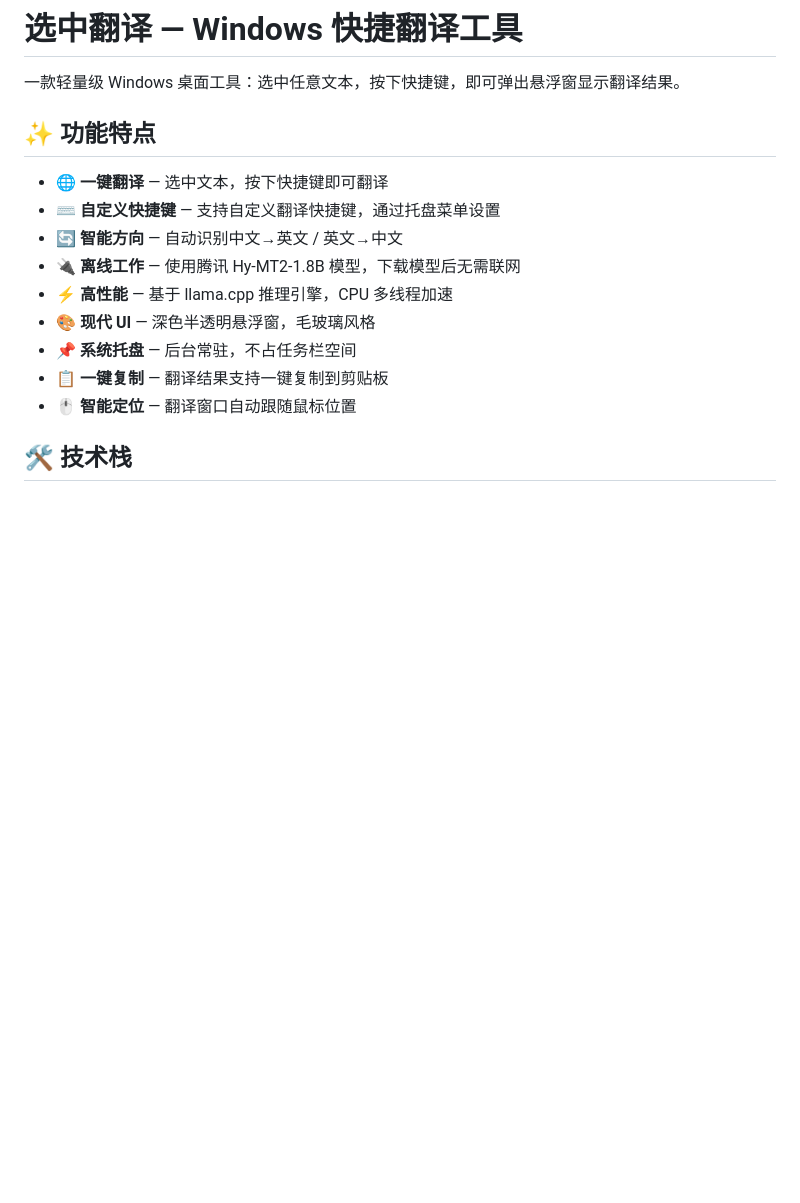
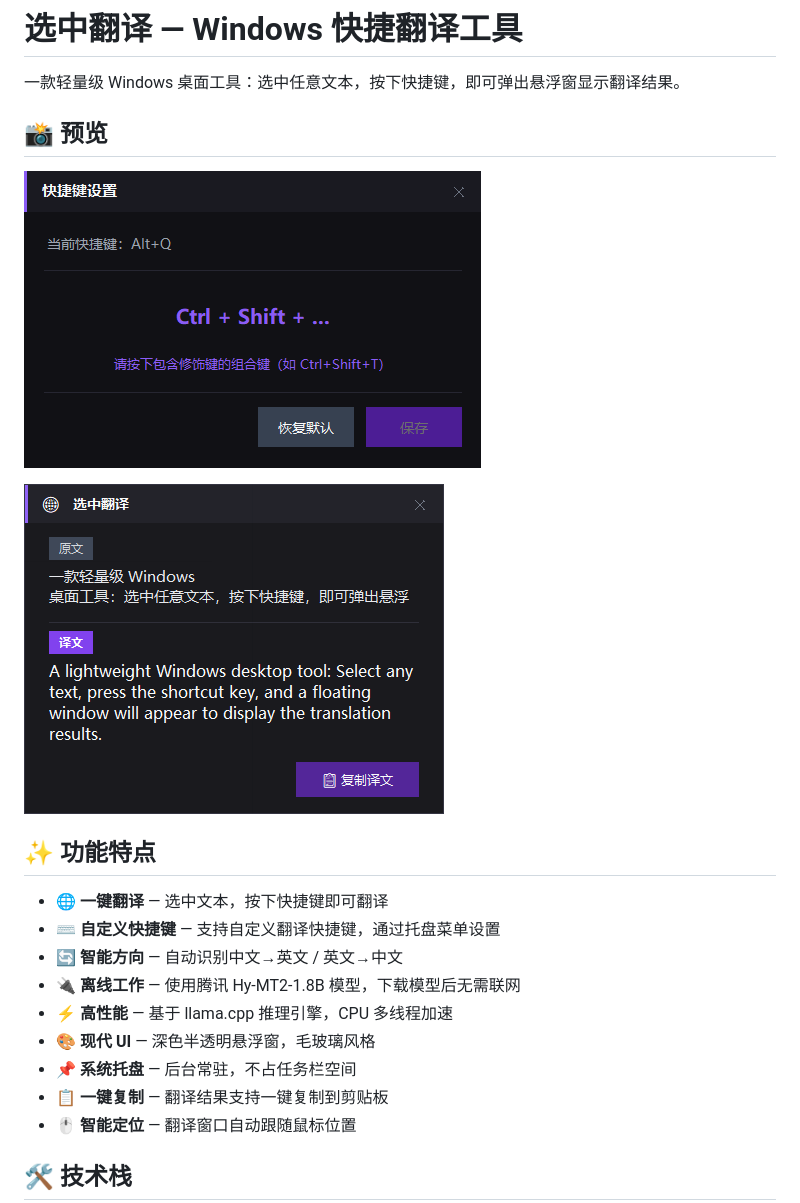
Before and after one commit to ifocus9/PopTrans, a Markdown page: README.md, the part around the change. GitHub-like rendering; pictures changed too: images/Snipaste_2026-06-25_16-10-33.png (added), images/screenshot-20260625-161049.png (added); blank space fills up the shorter version.

Commit message:
添加预览图

```diff
--- a/README.md
+++ b/README.md
@@ -1,6 +1,12 @@
 # 选中翻译 — Windows 快捷翻译工具
 
 一款轻量级 Windows 桌面工具：选中任意文本，按下快捷键，即可弹出悬浮窗显示翻译结果。
+
+## 📸 预览
+
+![翻译效果预览](images/screenshot-20260625-161049.png)
+
+![设置界面预览](images/Snipaste_2026-06-25_16-10-33.png)
 
 ## ✨ 功能特点
 
```
